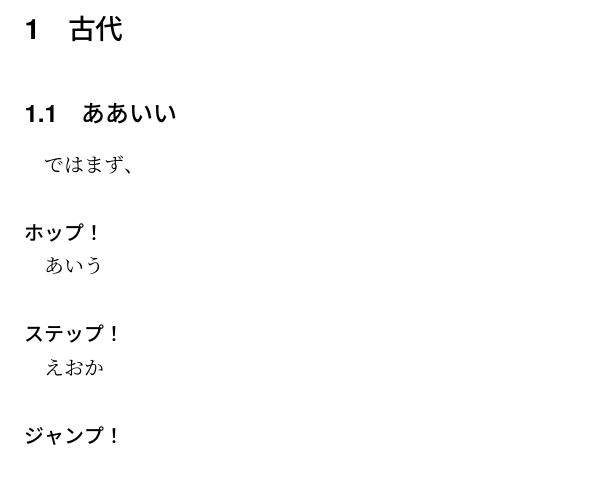
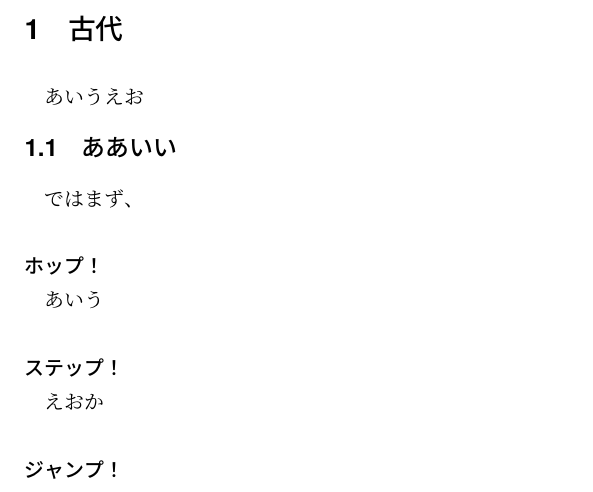
Before and after one commit to d-aiba/phil, a LaTeX document (main.tex): part of page 2 of 3, cut so that both start at the same text. The pictures show the PDF file main.pdf that the author committed with the source.

Commit message:
微修正

```diff
--- a/main.tex
+++ b/main.tex
@@ -121,12 +121,13 @@
 \definecolor{basebeige}{rgb}{1.0, 0.8, 0.5}
 \definecolor{basegreen}{rgb}{0.47, 0.85, 0.65}
 \definecolor{basepurple}{rgb}{0.8, 0.67, 0.9}
-%--------------------
 \definecolor{basegray}{rgb}{0.784,0.784,0.796}
 %--------------------
 %--------------------
 %--------------------
 \begin{document}
-
+%--------------------
 \maketitle
+\tableofcontents
+\clearpage
 %--------------------
@@ -152,5 +134,5 @@
 \section{古代}
-%あいうえおおおお
+あいうえお
 \subsection{ああいい}
 ではまず、
 \hop
```
Also changed, not shown: main.pdf, main.tex (21 more changed lines), 2 other files.
